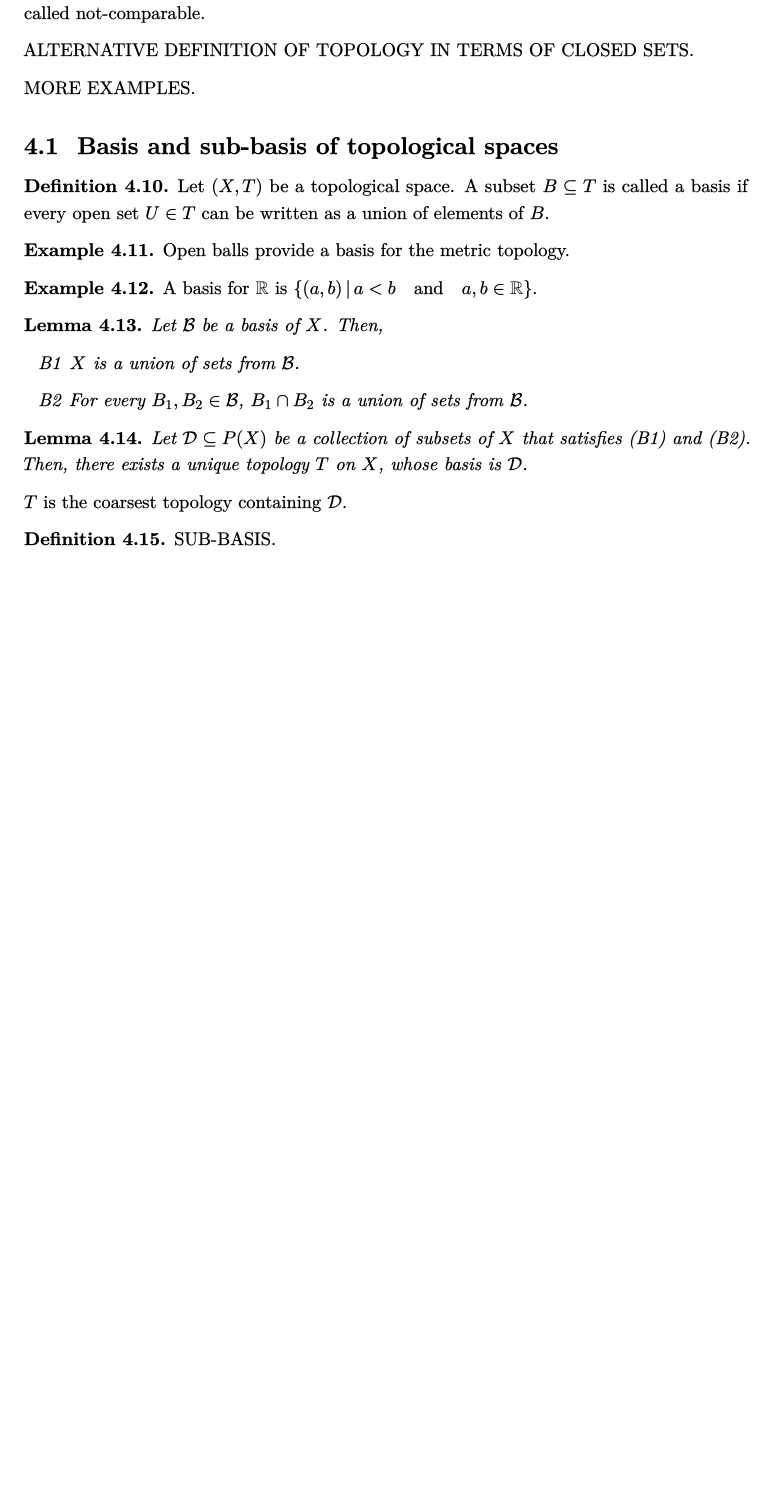
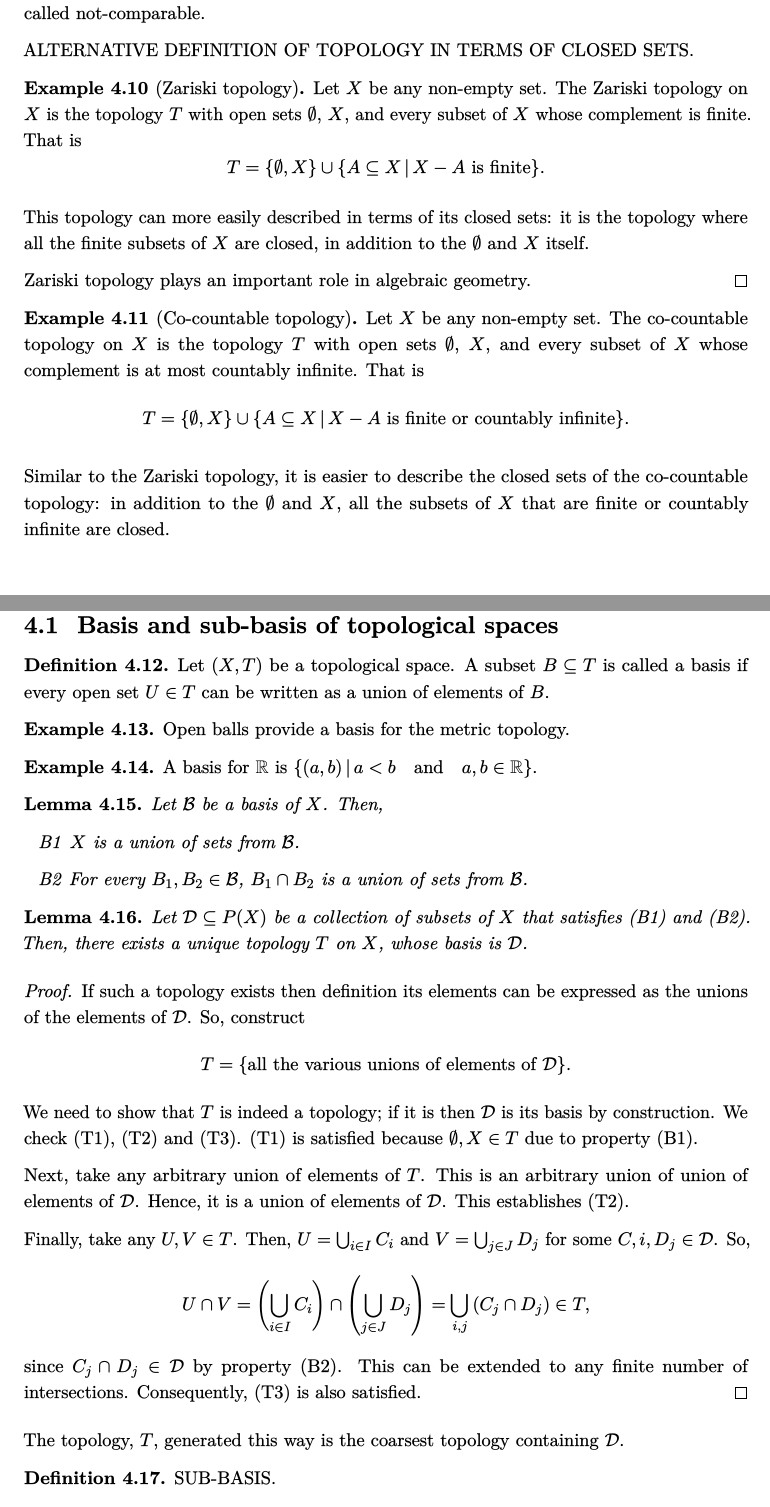
Before and after one commit to rmathsphys/notes-metrics-topologies, a LaTeX document (main.tex, which reads chapters/topologicalspaces.tex): part of page 26 of 42 before the commit and two parts of pages 26 and 27 of 43 after it, the two joined at a grey line, cut so that both start at the same text, the shorter picture padded with empty space. The pictures show the PDF file main.pdf that the author committed with the source.

Commit message:
Updated the section on topology.

```diff
--- a/chapters/topologicalspaces.tex
+++ b/chapters/topologicalspaces.tex
@@ -59,7 +59,25 @@ The concept of a closed set can be easily re-defined in the topological setting.
 
 ALTERNATIVE DEFINITION OF TOPOLOGY IN TERMS OF CLOSED SETS.
 
-MORE EXAMPLES.
+\begin{negg}[Zariski topology]
+  Let $X$ be any non-empty set. The Zariski topology on $X$ is the topology $T$ with open sets $\emptyset$, $X$, and every subset of $X$ whose complement is finite. That is
+  \begin{equation*}
+    T = \set{\emptyset, X} \cup \set{A \subseteq X \st X-A\ \text{is finite}}.
+  \end{equation*}
+
+  This topology can more easily described in terms of its closed sets: it is the topology where all the finite subsets of $X$ are closed, in addition to the $\emptyset$ and $X$ itself.
+
+  Zariski topology plays an important role in algebraic geometry.\eggqed
+\end{negg}
+
+\begin{negg}[Co-countable topology]
+  Let $X$ be any non-empty set. The co-countable topology on $X$ is the topology $T$ with open sets $\emptyset$, $X$, and every subset of $X$ whose complement is at most countably infinite. That is
+  \begin{equation*}
+    T = \set{\emptyset, X} \cup \set{A \subseteq X \st X-A\ \text{is finite or countably infinite}}.
+  \end{equation*}
+
+  Similar to the Zariski topology, it is easier to describe the closed sets of the co-countable topology: in addition to the $\emptyset$ and $X$, all the subsets of $X$ that are finite or countably infinite are closed.
+\end{negg}
 
 \subsection{Basis and sub-basis of topological spaces}
 \begin{ndfn}
@@ -85,7 +103,23 @@ MORE EXAMPLES.
 \begin{nlemma}
   Let $\mathcal{D} \subseteq P(X)$ be a collection of subsets of $X$ that satisfies (B1) and (B2). Then, there exists a unique topology $T$ on $X$, whose basis is $\mathcal{D}$.
 \end{nlemma}
-$T$ is the coarsest topology containing $\mathcal{D}$.
+\begin{proof}
+  If such a topology exists then definition its elements can be expressed as the unions of the elements of $\mathcal{D}$. So, construct
+  \begin{equation*}
+    T = \set{\text{all the various unions of elements of } \mathcal{D}}.
+  \end{equation*}
+  We need to show that $T$ is indeed a topology; if it is then $\mathcal{D}$ is its basis by construction. We check (T1), (T2) and (T3). (T1) is satisfied because $\emptyset, X \in T$ due to property (B1).
+
+  Next, take any arbitrary union of elements of $T$. This is an arbitrary union of union of elements of $\mathcal{D}$. Hence, it is a union of elements of $\mathcal{D}$. This establishes (T2).
+
+  Finally, take any $U, V \in T$. Then, $U = \bigcup_{i\in I} C_i$ and $V = \bigcup_{j \in J} D_j$ for some $C,i, D_j \in \mathcal{D}$. So,
+  \begin{equation*}
+    U \cap V = \left(\bigcup_{i\in I} C_i\right) \cap \left(\bigcup_{j \in J} D_j\right)
+    = \bigcup_{i,j} \left(C_j \cap D_j\right) \in T,
+  \end{equation*}
+  since $C_j \cap D_j \in \mathcal{D}$ by property (B2). This can be extended to any finite number of intersections. Consequently, (T3) is also satisfied.
+\end{proof}
+The topology, $T$, generated this way is the coarsest topology containing $\mathcal{D}$.
 
 \begin{ndfn}
   SUB-BASIS.
```
Also changed, not shown: main.tex (+2 -1 lines), main.pdf.
